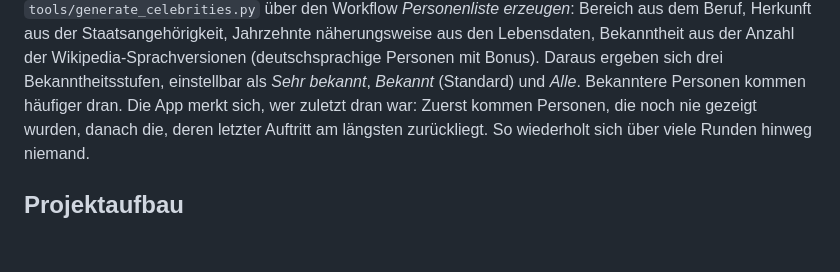
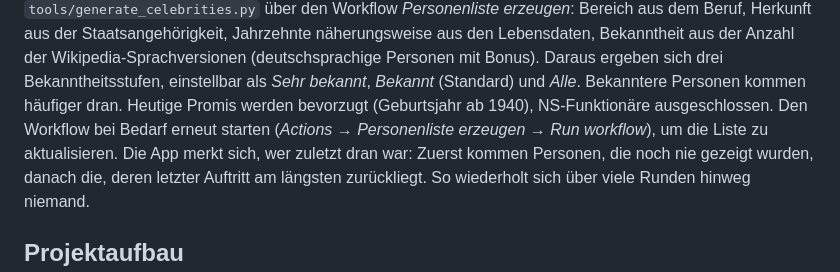
Before and after one commit to ballosv/who-am-i, a Markdown page: README.md, the part around the change. Drawn GitHub-style; blank space fills up the shorter version.

Commit message:
README: Hinweise zur Personenliste aus Wikidata
Co-Authored-By: Claude Opus 5.5 <noreply@anthropic.com>
Claude-Session: https://claude.ai/code/session_01HBV3P2Jm15gio7xeTLBkxe

```diff
--- a/README.md
+++ b/README.md
@@ -63,6 +63,8 @@ Die Liste erzeugt `tools/generate_celebrities.py` über den Workflow *Personenli
 Herkunft aus der Staatsangehörigkeit, Jahrzehnte näherungsweise aus den Lebensdaten, Bekanntheit aus der Anzahl
 der Wikipedia-Sprachversionen (deutschsprachige Personen mit Bonus). Daraus ergeben sich drei Bekanntheitsstufen,
 einstellbar als *Sehr bekannt*, *Bekannt* (Standard) und *Alle*. Bekanntere Personen kommen häufiger dran.
+Heutige Promis werden bevorzugt (Geburtsjahr ab 1940), NS-Funktionäre ausgeschlossen. Den Workflow bei Bedarf
+erneut starten (*Actions → Personenliste erzeugen → Run workflow*), um die Liste zu aktualisieren.
 Die App merkt sich, wer zuletzt dran war: Zuerst kommen Personen, die noch nie gezeigt wurden, danach die,
 deren letzter Auftritt am längsten zurückliegt. So wiederholt sich über viele Runden hinweg niemand.
 
```
